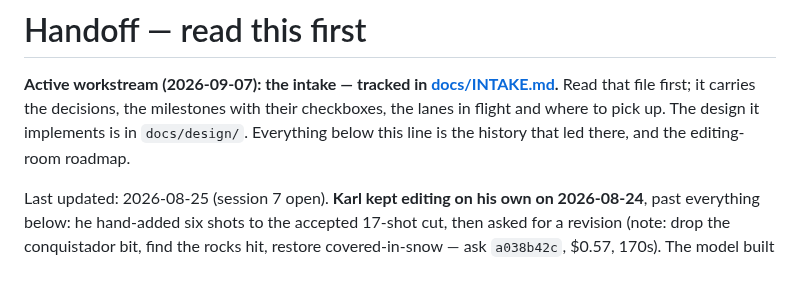
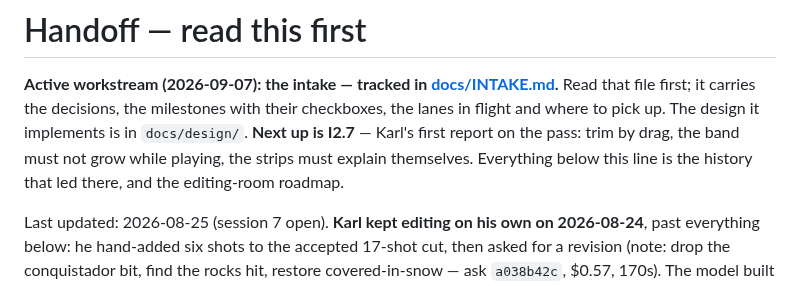
Before and after one commit to swansk/roughcut, a Markdown page: docs/HANDOFF.md, the part around the change. GitHub-like rendering.

```diff
--- a/docs/HANDOFF.md
+++ b/docs/HANDOFF.md
@@ -2,8 +2,10 @@
 
 **Active workstream (2026-09-07): the intake — tracked in [docs/INTAKE.md](INTAKE.md).** Read
 that file first; it carries the decisions, the milestones with their checkboxes, the lanes in
-flight and where to pick up. The design it implements is in `docs/design/`. Everything below
-this line is the history that led there, and the editing-room roadmap.
+flight and where to pick up. The design it implements is in `docs/design/`. **Next up is
+I2.7** — Karl's first report on the pass: trim by drag, the band must not grow while playing,
+the strips must explain themselves. Everything below this line is the history that led there,
+and the editing-room roadmap.
 
 Last updated: 2026-08-25 (session 7 open). **Karl kept editing on his own on 2026-08-24**, past
 everything below: he hand-added six shots to the accepted 17-shot cut, then asked for a revision
```
Also changed, not shown: CHANGELOG.md (+5 -0 lines), docs/INTAKE.md (+32 -2 lines).
